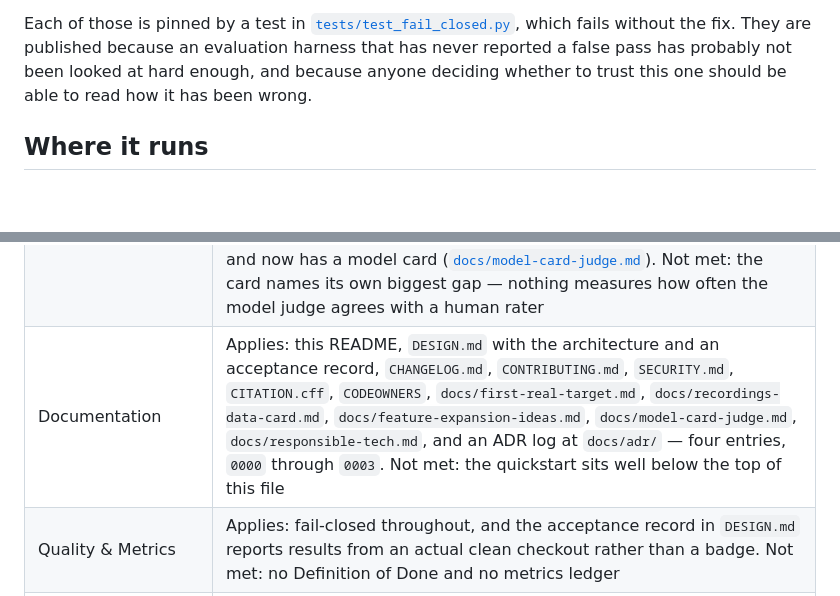
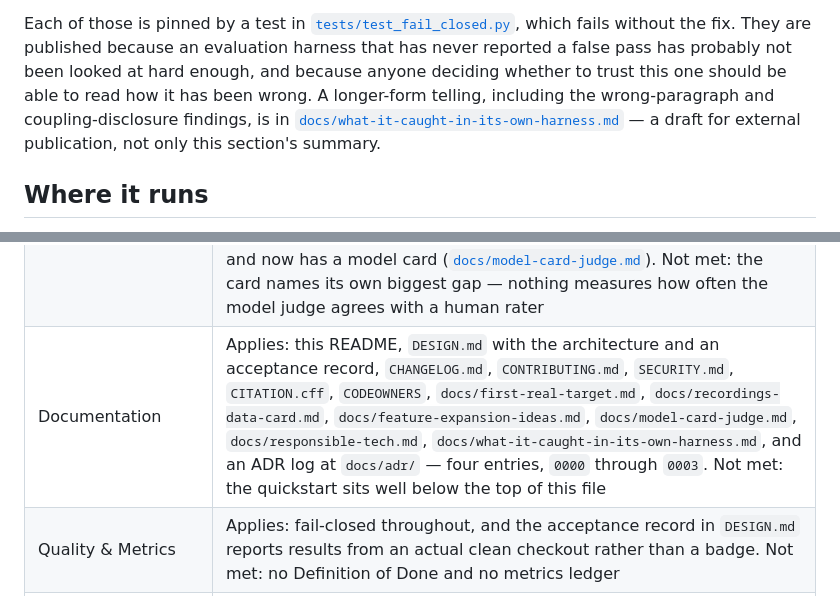
Before and after one commit to ChelseaKR/plumbline, a Markdown page: README.md, 2 parts joined by grey strips. Rendered like a GitHub page; blank space fills up the shorter version.

```diff
--- a/README.md
+++ b/README.md
@@ -55,7 +55,10 @@ Each of those is pinned by a test in
 the fix. They are published because an evaluation harness that has never
 reported a false pass has probably not been looked at hard enough, and because
 anyone deciding whether to trust this one should be able to read how it has
-been wrong.
+been wrong. A longer-form telling, including the wrong-paragraph and
+coupling-disclosure findings, is in
+[`docs/what-it-caught-in-its-own-harness.md`](docs/what-it-caught-in-its-own-harness.md)
+— a draft for external publication, not only this section's summary.
 
 ## Where it runs
 
@@ -757,7 +760,7 @@ were taken on 2026-08-17.
 | Accessibility | Applies (not met). `site/index.html` is published to GitHub Pages, so this is in scope rather than exempt. `tools/build_site.py --check` proves the page is what the committed evidence produces; nothing checks the page against WCAG. The `accessibility` scoring suite is a measurement of the *target under test* and is not evidence about this page |
 | Internationalization | N/A (operator-facing audit tooling; the reports and the command-line output are English by design, and the reader is the engineer running the gate). The `multilingual` scoring suite is about the language a *target* answers in, and takes recogniser definitions from the target's own config so the list is never limited to what this repository ships |
 | AI Evaluation | Applies: this is an evaluation harness, and the harness itself is evaluated. Every suite has been observed failing on a defect it exists to catch, recorded in `proof/matrix.md` and regenerated by `tools/defect_matrix.py`. The default judge is deterministic and lexical; the optional model judge is off by default, is refused outright by `gate`, taints the run id so differently-judged runs cannot compare as equal, and now has a model card ([`docs/model-card-judge.md`](docs/model-card-judge.md)). Not met: the card names its own biggest gap — nothing measures how often the model judge agrees with a human rater |
-| Documentation | Applies: this README, `DESIGN.md` with the architecture and an acceptance record, `CHANGELOG.md`, `CONTRIBUTING.md`, `SECURITY.md`, `CITATION.cff`, `CODEOWNERS`, `docs/first-real-target.md`, `docs/recordings-data-card.md`, `docs/feature-expansion-ideas.md`, `docs/model-card-judge.md`, `docs/responsible-tech.md`, and an ADR log at `docs/adr/` — four entries, `0000` through `0003`. Not met: the quickstart sits well below the top of this file |
+| Documentation | Applies: this README, `DESIGN.md` with the architecture and an acceptance record, `CHANGELOG.md`, `CONTRIBUTING.md`, `SECURITY.md`, `CITATION.cff`, `CODEOWNERS`, `docs/first-real-target.md`, `docs/recordings-data-card.md`, `docs/feature-expansion-ideas.md`, `docs/model-card-judge.md`, `docs/responsible-tech.md`, `docs/what-it-caught-in-its-own-harness.md`, and an ADR log at `docs/adr/` — four entries, `0000` through `0003`. Not met: the quickstart sits well below the top of this file |
 | Quality & Metrics | Applies: fail-closed throughout, and the acceptance record in `DESIGN.md` reports results from an actual clean checkout rather than a badge. Not met: no Definition of Done and no metrics ledger |
 | AI Development Measurement | Applies (not met). This harness was built from a functional specification with AI agents, disclosed under Status above. No baseline and no outcome metrics are recorded for that development stream |
 | Incident Response | Applies: [`SECURITY.md`](SECURITY.md) is the private reporting channel and carries the acknowledgement and fix SLA, and names integrity refusal as a security property rather than only a correctness one. Not met: no severity-label convention and no committed-postmortem requirement |
```
Also changed, not shown: CHANGELOG.md (+7 -0 lines), docs/what-it-caught-in-its-own-harness.md (added, +185 -0 lines).
